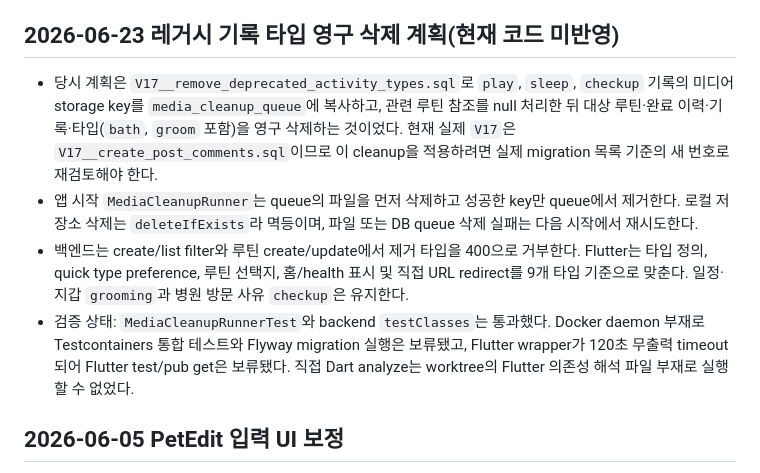
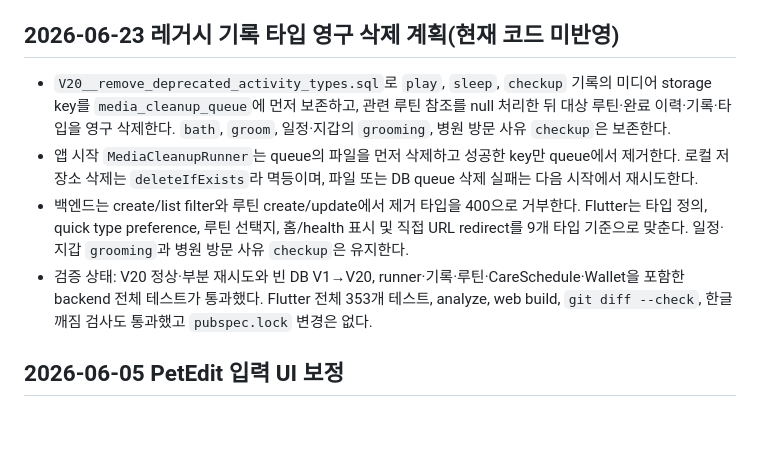
Before and after one commit to minyeophan/formypet, a Markdown page: docs/CONTEXT.md, the part around the change. Rendered like a GitHub page; blank space fills up the shorter version.

Commit message:
docs: 활동 타입 제거 결과와 검증 상태 기록

```diff
--- a/docs/CONTEXT.md
+++ b/docs/CONTEXT.md
@@ -46,10 +46,10 @@
 
 ## 2026-06-23 레거시 기록 타입 영구 삭제 계획(현재 코드 미반영)
 
-- 당시 계획은 `V17__remove_deprecated_activity_types.sql`로 `play`, `sleep`, `checkup` 기록의 미디어 storage key를 `media_cleanup_queue`에 복사하고, 관련 루틴 참조를 null 처리한 뒤 대상 루틴·완료 이력·기록·타입(`bath`, `groom` 포함)을 영구 삭제하는 것이었다. 현재 실제 `V17`은 `V17__create_post_comments.sql`이므로 이 cleanup을 적용하려면 실제 migration 목록 기준의 새 번호로 재검토해야 한다.
+- `V20__remove_deprecated_activity_types.sql`로 `play`, `sleep`, `checkup` 기록의 미디어 storage key를 `media_cleanup_queue`에 먼저 보존하고, 관련 루틴 참조를 null 처리한 뒤 대상 루틴·완료 이력·기록·타입을 영구 삭제한다. `bath`, `groom`, 일정·지갑의 `grooming`, 병원 방문 사유 `checkup`은 보존한다.
 - 앱 시작 `MediaCleanupRunner`는 queue의 파일을 먼저 삭제하고 성공한 key만 queue에서 제거한다. 로컬 저장소 삭제는 `deleteIfExists`라 멱등이며, 파일 또는 DB queue 삭제 실패는 다음 시작에서 재시도한다.
 - 백엔드는 create/list filter와 루틴 create/update에서 제거 타입을 400으로 거부한다. Flutter는 타입 정의, quick type preference, 루틴 선택지, 홈/health 표시 및 직접 URL redirect를 9개 타입 기준으로 맞춘다. 일정·지갑 `grooming`과 병원 방문 사유 `checkup`은 유지한다.
-- 검증 상태: `MediaCleanupRunnerTest`와 backend `testClasses`는 통과했다. Docker daemon 부재로 Testcontainers 통합 테스트와 Flyway migration 실행은 보류됐고, Flutter wrapper가 120초 무출력 timeout되어 Flutter test/pub get은 보류됐다. 직접 Dart analyze는 worktree의 Flutter 의존성 해석 파일 부재로 실행할 수 없었다.
+- 검증 상태: V20 정상·부분 재시도와 빈 DB V1→V20, runner·기록·루틴·CareSchedule·Wallet을 포함한 backend 전체 테스트가 통과했다. Flutter 전체 353개 테스트, analyze, web build, `git diff --check`, 한글 깨짐 검사도 통과했고 `pubspec.lock` 변경은 없다.
 
 ## 2026-06-05 PetEdit 입력 UI 보정
 
```
